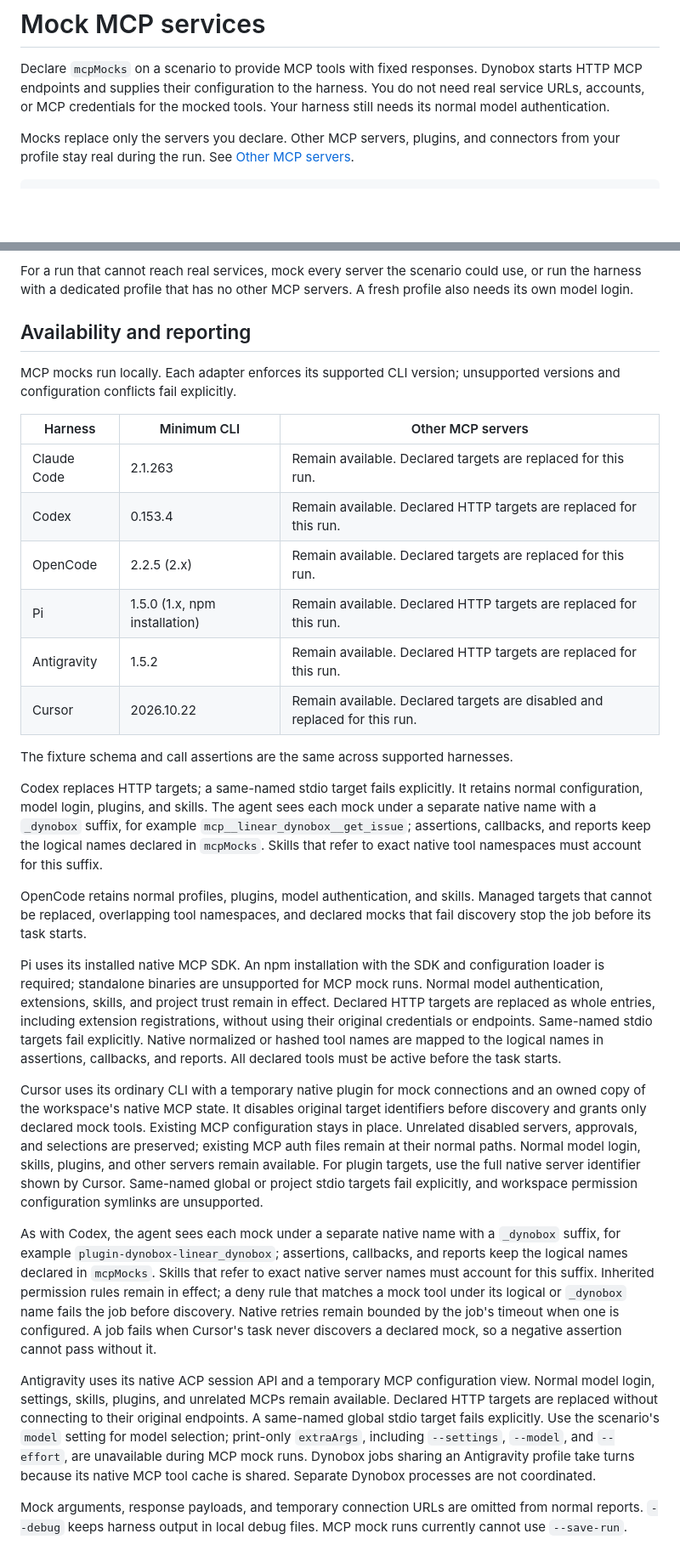
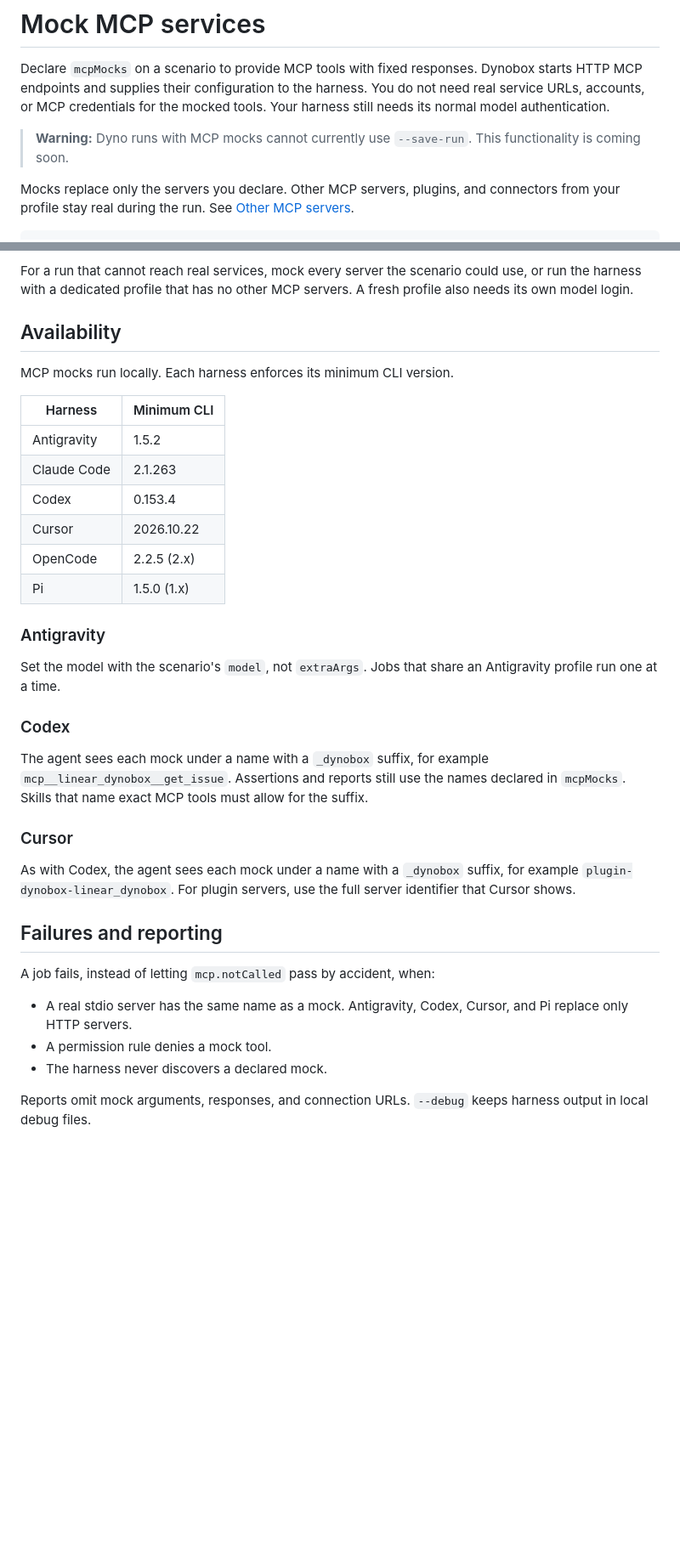
Before and after one commit to dynobox/dynobox, a Markdown page: docs/mcp-mocking.md, 2 parts joined by grey strips. Shown at 85% size. Rendered like a GitHub page; blank space fills up the shorter version.

Commit message:
docs(mcp): simplify harness notes and flag --save-run

```diff
--- a/docs/mcp-mocking.md
+++ b/docs/mcp-mocking.md
@@ -4,6 +4,9 @@ Declare `mcpMocks` on a scenario to provide MCP tools with fixed responses.
 Dynobox starts HTTP MCP endpoints and supplies their configuration to the
 harness. You do not need real service URLs, accounts, or MCP credentials for
 the mocked tools. Your harness still needs its normal model authentication.
+
+> **Warning:** Dyno runs with MCP mocks cannot currently use `--save-run`. This
+> functionality is coming soon.
 
 Mocks replace only the servers you declare. Other MCP servers, plugins, and
 connectors from your profile stay real during the run. See
@@ -76,71 +79,45 @@ For a run that cannot reach real services, mock every server the scenario
 could use, or run the harness with a dedicated profile that has no other MCP
 servers. A fresh profile also needs its own model login.
 
-## Availability and reporting
+## Availability
 
-MCP mocks run locally. Each adapter enforces its supported CLI version;
-unsupported versions and configuration conflicts fail explicitly.
+MCP mocks run locally. Each harness enforces its minimum CLI version.
 
-| Harness | Minimum CLI | Other MCP servers |
-| --- | --- | --- |
-| Claude Code | 2.1.263 | Remain available. Declared targets are replaced for this run. |
-| Codex | 0.153.4 | Remain available. Declared HTTP targets are replaced for this run. |
-| OpenCode | 2.2.5 (2.x) | Remain available. Declared targets are replaced for this run. |
-| Pi | 1.5.0 (1.x, npm installation) | Remain available. Declared HTTP targets are replaced for this run. |
-| Antigravity | 1.5.2 | Remain available. Declared HTTP targets are replaced for this run. |
-| Cursor | 2026.10.22 | Remain available. Declared targets are disabled and replaced for this run. |
+| Harness | Minimum CLI |
+| --- | --- |
+| Antigravity | 1.5.2 |
+| Claude Code | 2.1.263 |
+| Codex | 0.153.4 |
+| Cursor | 2026.10.22 |
+| OpenCode | 2.2.5 (2.x) |
+| Pi | 1.5.0 (1.x) |
 
-The fixture schema and call assertions are the same across supported harnesses.
+### Antigravity
 
-Codex replaces HTTP targets; a same-named stdio target fails explicitly. It
-retains normal configuration, model login, plugins, and skills. The agent sees
-each mock under a separate native name with a `_dynobox` suffix, for example
-`mcp__linear_dynobox__get_issue`; assertions, callbacks, and reports keep the
-logical names declared in `mcpMocks`. Skills that refer to exact native tool
-namespaces must account for this suffix.
+Set the model with the scenario's `model`, not `extraArgs`. Jobs that share an
+Antigravity profile run one at a time.
 
-OpenCode retains normal profiles, plugins, model authentication, and skills.
-Managed targets that cannot be replaced, overlapping tool namespaces, and
-declared mocks that fail discovery stop the job before its task starts.
+### Codex
 
-Pi uses its installed native MCP SDK. An npm installation with the SDK and
-configuration loader is required; standalone binaries are unsupported for MCP
-mock runs. Normal model authentication, extensions, skills, and project trust
-remain in effect. Declared HTTP targets are replaced as whole entries, including
-extension registrations, without using their original credentials or endpoints.
-Same-named stdio targets fail explicitly. Native normalized or hashed tool names
-are mapped to the logical names in assertions, callbacks, and reports. All
-declared tools must be active before the task starts.
+The agent sees each mock under a name with a `_dynobox` suffix, for example
+`mcp__linear_dynobox__get_issue`. Assertions and reports still use the names
+declared in `mcpMocks`. Skills that name exact MCP tools must allow for the
+suffix.
 
-Cursor uses its ordinary CLI with a temporary native plugin for mock
-connections and an owned copy of the workspace's native MCP state. It disables
-original target identifiers before discovery and grants only declared mock
-tools. Existing MCP configuration stays in place. Unrelated disabled servers,
-approvals, and selections are preserved; existing MCP auth files remain at
-their normal paths. Normal model login, skills, plugins, and other servers
-remain available. For plugin targets, use the full native server identifier
-shown by Cursor. Same-named global or project stdio targets fail explicitly,
-and workspace permission configuration symlinks are unsupported.
+### Cursor
 
-As with Codex, the agent sees each mock under a separate native name with a
-`_dynobox` suffix, for example `plugin-dynobox-linear_dynobox`; assertions,
-callbacks, and reports keep the logical names declared in `mcpMocks`. Skills
-that refer to exact native server names must account for this suffix.
-Inherited permission rules remain in effect; a deny rule that matches a mock
-tool under its logical or `_dynobox` name fails the job before discovery.
-Native retries remain bounded by the job's timeout when one is configured. A
-job fails when Cursor's task never discovers a declared mock, so a negative
-assertion cannot pass without it.
+As with Codex, the agent sees each mock under a name with a `_dynobox` suffix,
+for example `plugin-dynobox-linear_dynobox`. For plugin servers, use the full
+server identifier that Cursor shows.
 
-Antigravity uses its native ACP session API and a temporary MCP configuration
-view. Normal model login, settings, skills, plugins, and unrelated MCPs remain
-available. Declared HTTP targets are replaced without connecting to their
-original endpoints. A same-named global stdio target fails explicitly. Use the
-scenario's `model` setting for model selection; print-only `extraArgs`, including
-`--settings`, `--model`, and `--effort`, are unavailable during MCP mock runs.
-Dynobox jobs sharing an Antigravity profile take turns because its native MCP
-tool cache is shared. Separate Dynobox processes are not coordinated.
+## Failures and reporting
 
-Mock arguments, response payloads, and temporary connection URLs are omitted
-from normal reports. `--debug` keeps harness output in local debug files.
-MCP mock runs currently cannot use `--save-run`.
+A job fails, instead of letting `mcp.notCalled` pass by accident, when:
+
+- A real stdio server has the same name as a mock. Antigravity, Codex, Cursor,
+  and Pi replace only HTTP servers.
+- A permission rule denies a mock tool.
+- The harness never discovers a declared mock.
+
+Reports omit mock arguments, responses, and connection URLs. `--debug` keeps
+harness output in local debug files.
```
